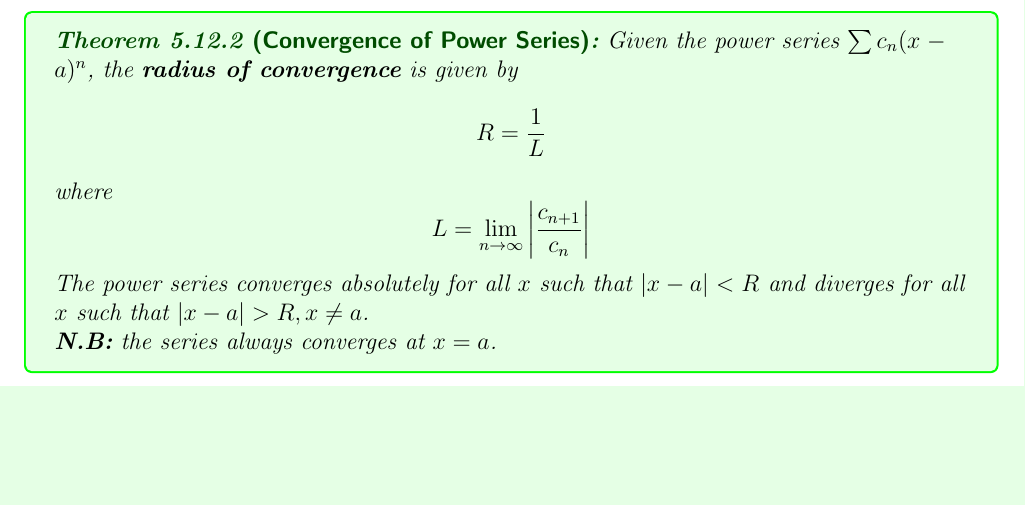
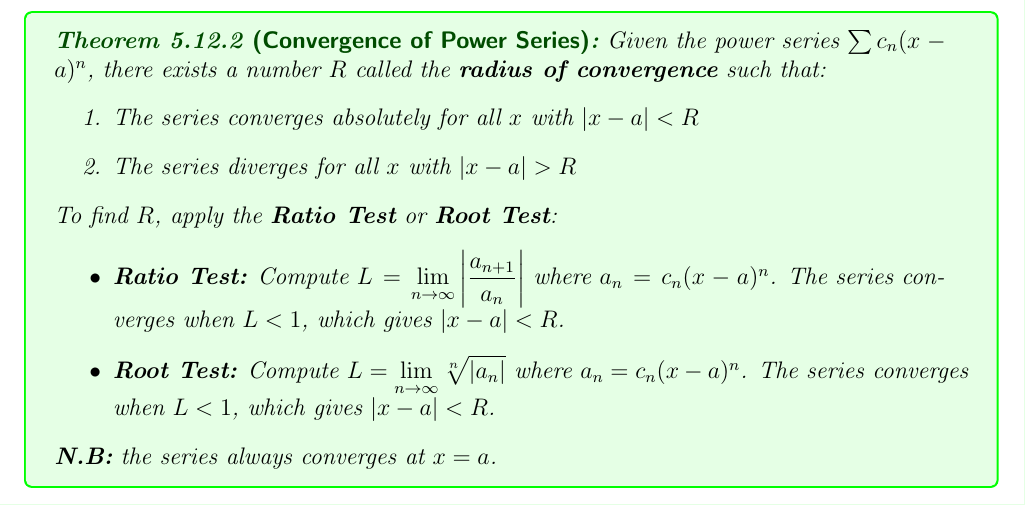
Before and after one commit to Turja-Roy/Math-Notes, a LaTeX document (Calc-II/Calc-II.tex, which reads Calc-II/sections/5-Series.tex): part of page 25 of 37, cut so that both start at the same text, the shorter picture padded with empty space. Compiled offline with pdfLaTeX.

Commit message:
Correction

```diff
--- a/Calc-II/sections/5-Series.tex
+++ b/Calc-II/sections/5-Series.tex
@@ -371,12 +371,16 @@ Since, $a_n \leq b_n$ we also know that $R_n \leq T_n$.
 }
 
 \Theorem{Convergence of Power Series}{
-    Given the power series $\sum c_n (x-a)^n$, the \textbf{radius of convergence} is given by \[
-        R = \frac{1}{L}
-    \] where \[
-        L = \lim_{n \to \infty} \left| \frac{c_{n+1}}{c_n} \right|
-    \]
-    The power series converges absolutely for all $x$ such that $|x-a| < R$ and diverges for all $x$ such that $|x-a| > R, x \neq a$. \\
+    Given the power series $\sum c_n (x-a)^n$, there exists a number $R$ called the \textbf{radius of convergence} such that:
+    \begin{enumerate}
+        \item The series converges absolutely for all $x$ with $|x-a| < R$
+        \item The series diverges for all $x$ with $|x-a| > R$
+    \end{enumerate}
+    To find $R$, apply the \textbf{Ratio Test} or \textbf{Root Test}:
+    \begin{itemize}
+        \item \textbf{Ratio Test:} Compute $\displaystyle L = \lim_{n \to \infty} \left| \frac{a_{n+1}}{a_n} \right|$ where $a_n = c_n(x-a)^n$. The series converges when $L < 1$, which gives $|x-a| < R$.
+        \item \textbf{Root Test:} Compute $\displaystyle L = \lim_{n \to \infty} \sqrt[n]{|a_n|}$ where $a_n = c_n(x-a)^n$. The series converges when $L < 1$, which gives $|x-a| < R$.
+    \end{itemize}
     \textbf{N.B:} the series always converges at $x = a$.
 }
 
```
Also changed, not shown: Calc-II/Calc-II.pdf, 1 other file.
